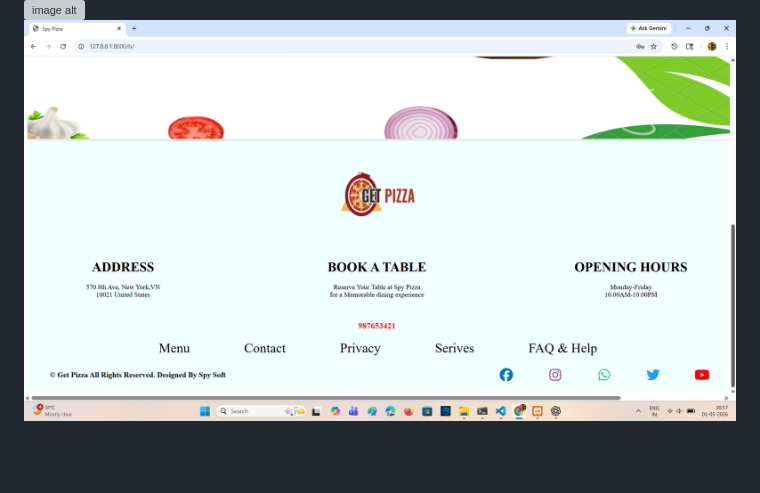
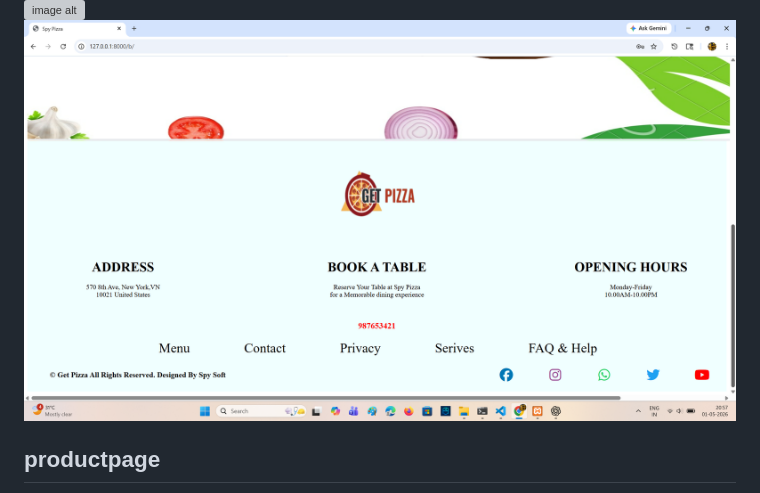
Before and after one commit to Abeesh-2027/online-pizza-order, a Markdown page: README.md, the part around one of its changes. GitHub-like rendering; blank space fills up the shorter version; grey boxes are pictures that could not be loaded.

```diff
--- a/README.md
+++ b/README.md
@@ -9,5 +9,6 @@ SpyPizza is a web-based food ordering and sales management system built using **
 ## homepage
 ![image alt](https://github.com/Abeesh-2027/online-pizza-order/blob/c0d8a747dd41652d5b9df4e6283bb7e4b7f7dcab/Screenshot%20(59).png)
 ![image alt](https://github.com/Abeesh-2027/online-pizza-order/blob/c0d8a747dd41652d5b9df4e6283bb7e4b7f7dcab/Screenshot%20(60).png)
+## productpage
 ![image alt](https://github.com/Abeesh-2027/online-pizza-order/blob/c0d8a747dd41652d5b9df4e6283bb7e4b7f7dcab/Screenshot%20(61).png)
 ![image alt](https://github.com/Abeesh-2027/online-pizza-order/blob/c0d8a747dd41652d5b9df4e6283bb7e4b7f7dcab/Screenshot%20(62).png)
```
Also changed, not shown: other parts of README.md (+4 -8 lines).
